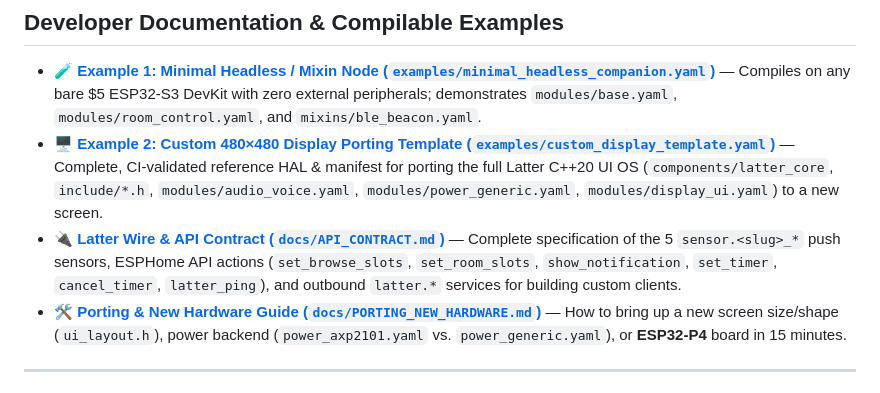
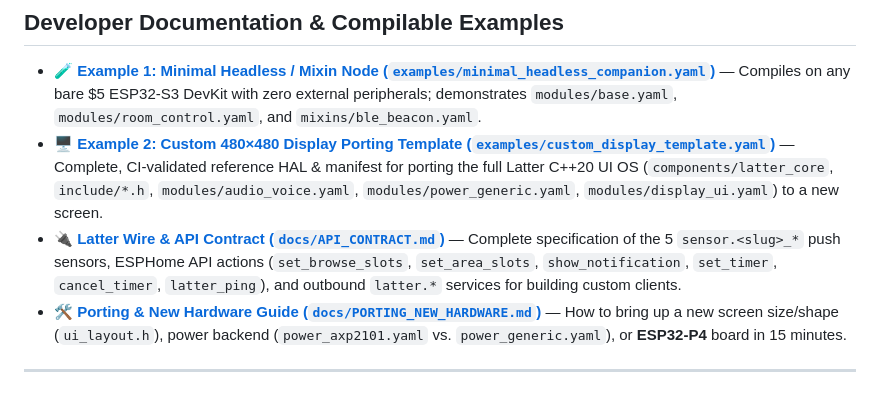
Before and after one commit to slampton/esphome-latter-core, a Markdown page: README.md, the part around the change. Rendered like a GitHub page.

```diff
--- a/README.md
+++ b/README.md
@@ -39,7 +39,7 @@ It serves two purposes:
 
 - 🧪 **[Example 1: Minimal Headless / Mixin Node (`examples/minimal_headless_companion.yaml`)](examples/minimal_headless_companion.yaml)** — Compiles on any bare $5 ESP32-S3 DevKit with zero external peripherals; demonstrates `modules/base.yaml`, `modules/room_control.yaml`, and `mixins/ble_beacon.yaml`.
 - 🖥️ **[Example 2: Custom 480×480 Display Porting Template (`examples/custom_display_template.yaml`)](examples/custom_display_template.yaml)** — Complete, CI-validated reference HAL & manifest for porting the full Latter C++20 UI OS (`components/latter_core`, `include/*.h`, `modules/audio_voice.yaml`, `modules/power_generic.yaml`, `modules/display_ui.yaml`) to a new screen.
-- 🔌 **[Latter Wire & API Contract (`docs/API_CONTRACT.md`)](docs/API_CONTRACT.md)** — Complete specification of the 5 `sensor.<slug>_*` push sensors, ESPHome API actions (`set_browse_slots`, `set_room_slots`, `show_notification`, `set_timer`, `cancel_timer`, `latter_ping`), and outbound `latter.*` services for building custom clients.
+- 🔌 **[Latter Wire & API Contract (`docs/API_CONTRACT.md`)](docs/API_CONTRACT.md)** — Complete specification of the 5 `sensor.<slug>_*` push sensors, ESPHome API actions (`set_browse_slots`, `set_area_slots`, `show_notification`, `set_timer`, `cancel_timer`, `latter_ping`), and outbound `latter.*` services for building custom clients.
 - 🛠️ **[Porting & New Hardware Guide (`docs/PORTING_NEW_HARDWARE.md`)](docs/PORTING_NEW_HARDWARE.md)** — How to bring up a new screen size/shape (`ui_layout.h`), power backend (`power_axp2101.yaml` vs. `power_generic.yaml`), or **ESP32-P4** board in 15 minutes.
 
 ---
```
